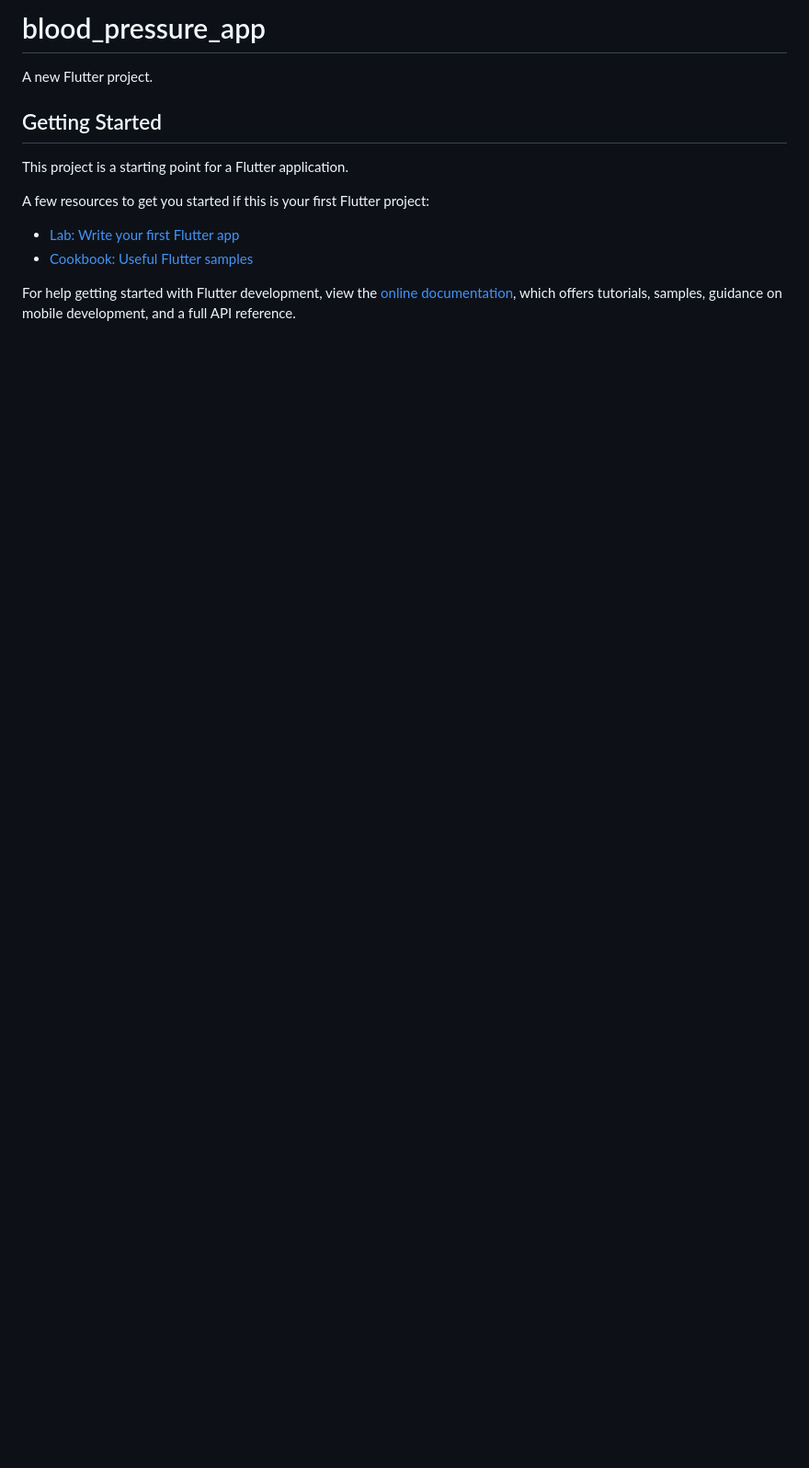
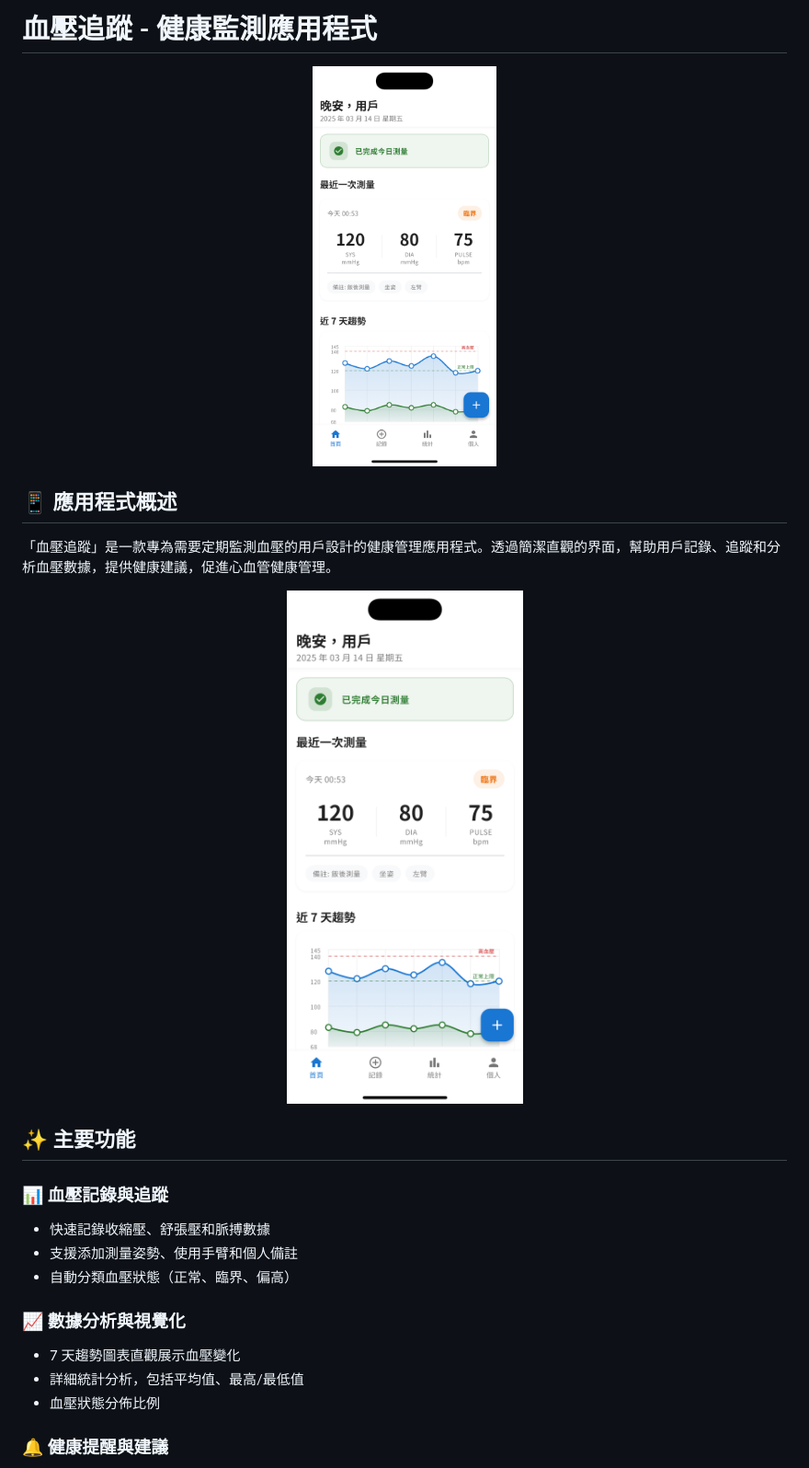
Before and after one commit to firstfu/blood_pressure_app, a Markdown page: README.md, the part around the change printed below. Shown: that part at 92% size. Drawn GitHub-style; pictures changed too: docs/imgs/simulator_screenshot_70BB70DD-8C4B-41F0-8662-80C757A5913B.png (added); blank space fills up the shorter version.

Commit message:
更新 README.md 文件，新增應用程式概述、主要功能、使用指南及未來計劃，並加入應用程式截圖以提升可讀性與吸引力。同時調整 app_theme.dart 中的顏色配置，將背景顏色設置為表面顏色以改善視覺效果。

```diff
--- a/README.md
+++ b/README.md
@@ -1,16 +1,30 @@
-# blood_pressure_app
+# 血壓追蹤 - 健康監測應用程式
 
-A new Flutter project.
+<div align="center">
+  <img src="docs/imgs/simulator_screenshot_70BB70DD-8C4B-41F0-8662-80C757A5913B.png" alt="血壓追蹤應用程式標誌" width="200">
+</div>
 
-## Getting Started
+## 📱 應用程式概述
 
-This project is a starting point for a Flutter application.
+「血壓追蹤」是一款專為需要定期監測血壓的用戶設計的健康管理應用程式。透過簡潔直觀的界面，幫助用戶記錄、追蹤和分析血壓數據，提供健康建議，促進心血管健康管理。
 
-A few resources to get you started if this is your first Flutter project:
+<div align="center">
+  <img src="docs/imgs/simulator_screenshot_70BB70DD-8C4B-41F0-8662-80C757A5913B.png" alt="應用程式截圖" width="300">
+</div>
 
-- [Lab: Write your first Flutter app](https://docs.flutter.dev/get-started/codelab)
-- [Cookbook: Useful Flutter samples](https://docs.flutter.dev/cookbook)
+## ✨ 主要功能
 
-For help getting started with Flutter development, view the
-[online documentation](https://docs.flutter.dev/), which offers tutorials,
-samples, guidance on mobile development, and a full API reference.
+### 📊 血壓記錄與追蹤
+
+- 快速記錄收縮壓、舒張壓和脈搏數據
+- 支援添加測量姿勢、使用手臂和個人備註
+- 自動分類血壓狀態（正常、臨界、偏高）
+
+### 📈 數據分析與視覺化
+
+- 7 天趨勢圖表直觀展示血壓變化
+- 詳細統計分析，包括平均值、最高/最低值
+- 血壓狀態分佈比例
+
+### 🔔 健康提醒與建議
+
```
Also changed, not shown: other parts of README.md (+89 -0 lines), 2 other files.
